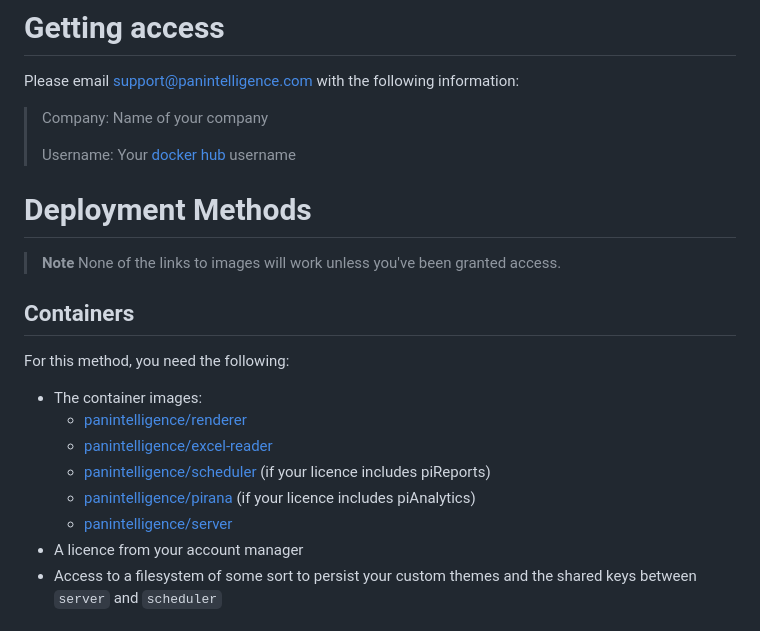
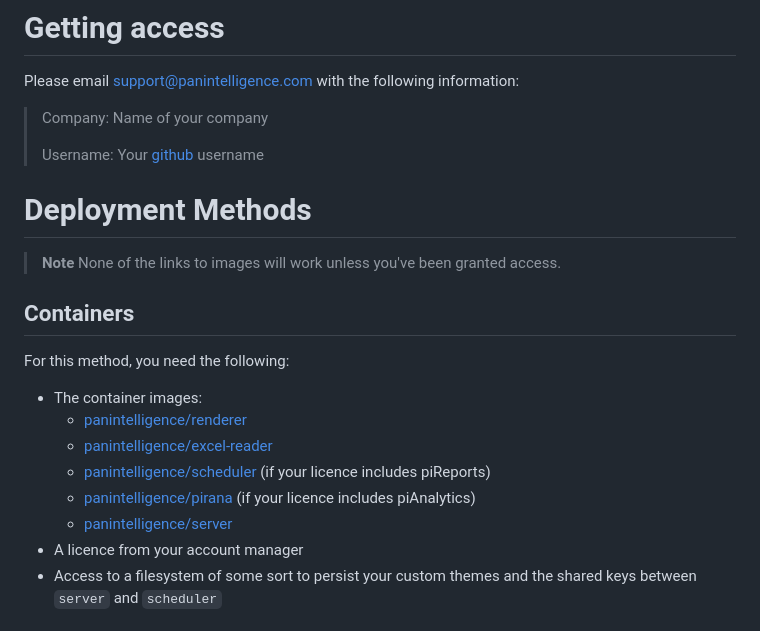
Before and after one commit to Panintelligence/docker-deployments, a Markdown page: README.md, the part around one of its changes. Drawn GitHub-style.

```diff
--- a/README.md
+++ b/README.md
@@ -13,7 +13,7 @@ Please email support@panintelligence.com with the following information:
 
 > Company: Name of your company
 >
-> Username: Your [docker hub](https://hub.docker.com/) username
+> Username: Your [github](https://www.github.com/) username
 
 # Deployment Methods
 
```
Also changed, not shown: other parts of README.md (+5 -5 lines).
